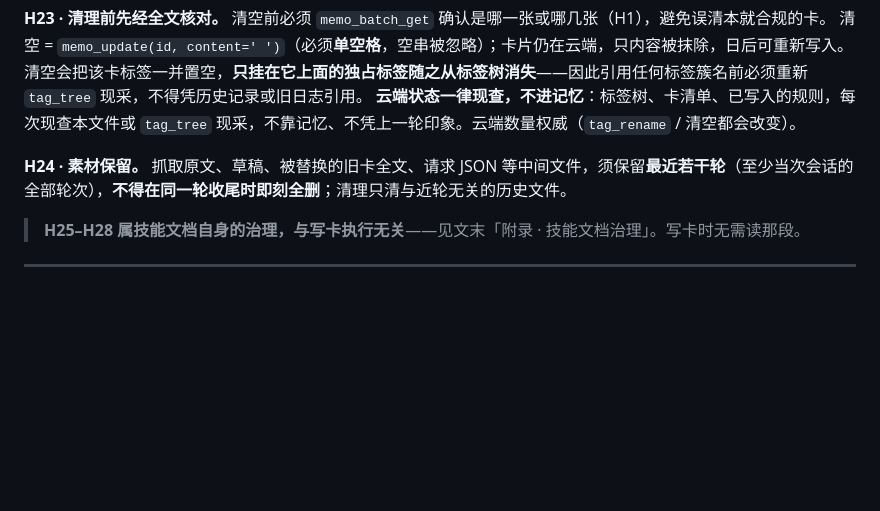
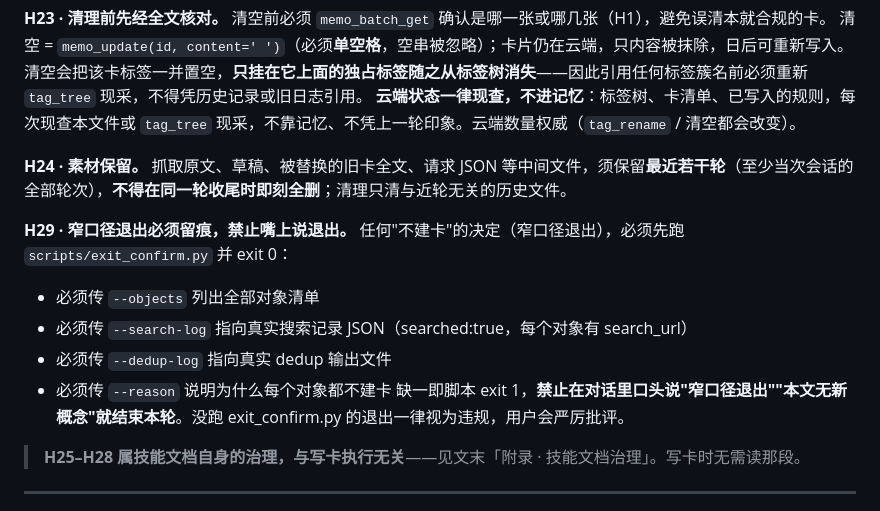
Before and after one commit to shushuzn/flomo-note, a Markdown page: SKILL.md, the part around the change. GitHub-like rendering; blank space fills up the shorter version.

Commit message:
H29: 窄口径退出必须跑exit_confirm.py留痕，禁止嘴上说退出

```diff
--- a/SKILL.md
+++ b/SKILL.md
@@ -237,6 +237,14 @@ flomo 存储会转义特殊字符（`>`、`|` 存成 `\u003e`、`\|`），本地
 **H24 · 素材保留。**
 抓取原文、草稿、被替换的旧卡全文、请求 JSON 等中间文件，须保留**最近若干轮**（至少当次会话的全部轮次），**不得在同一轮收尾时即刻全删**；清理只清与近轮无关的历史文件。
 
+**H29 · 窄口径退出必须留痕，禁止嘴上说退出。**
+任何"不建卡"的决定（窄口径退出），必须先跑 `scripts/exit_confirm.py` 并 exit 0：
+- 必须传 `--objects` 列出全部对象清单
+- 必须传 `--search-log` 指向真实搜索记录 JSON（searched:true，每个对象有 search_url）
+- 必须传 `--dedup-log` 指向真实 dedup 输出文件
+- 必须传 `--reason` 说明为什么每个对象都不建卡
+缺一即脚本 exit 1，**禁止在对话里口头说"窄口径退出""本文无新概念"就结束本轮**。没跑 exit_confirm.py 的退出一律视为违规，用户会严厉批评。
+
 > **H25–H28 属技能文档自身的治理，与写卡执行无关**——见文末「附录 · 技能文档治理」。写卡时无需读那段。
 
 ---
```
